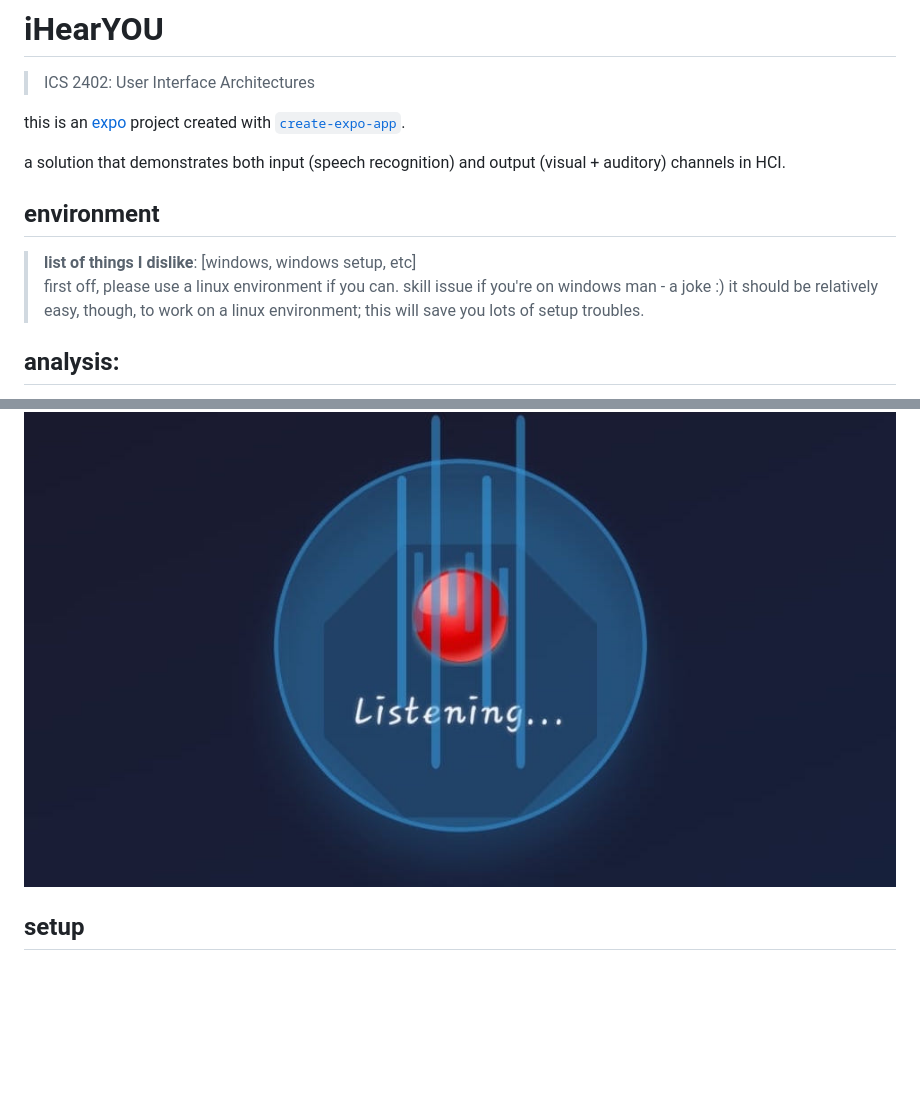
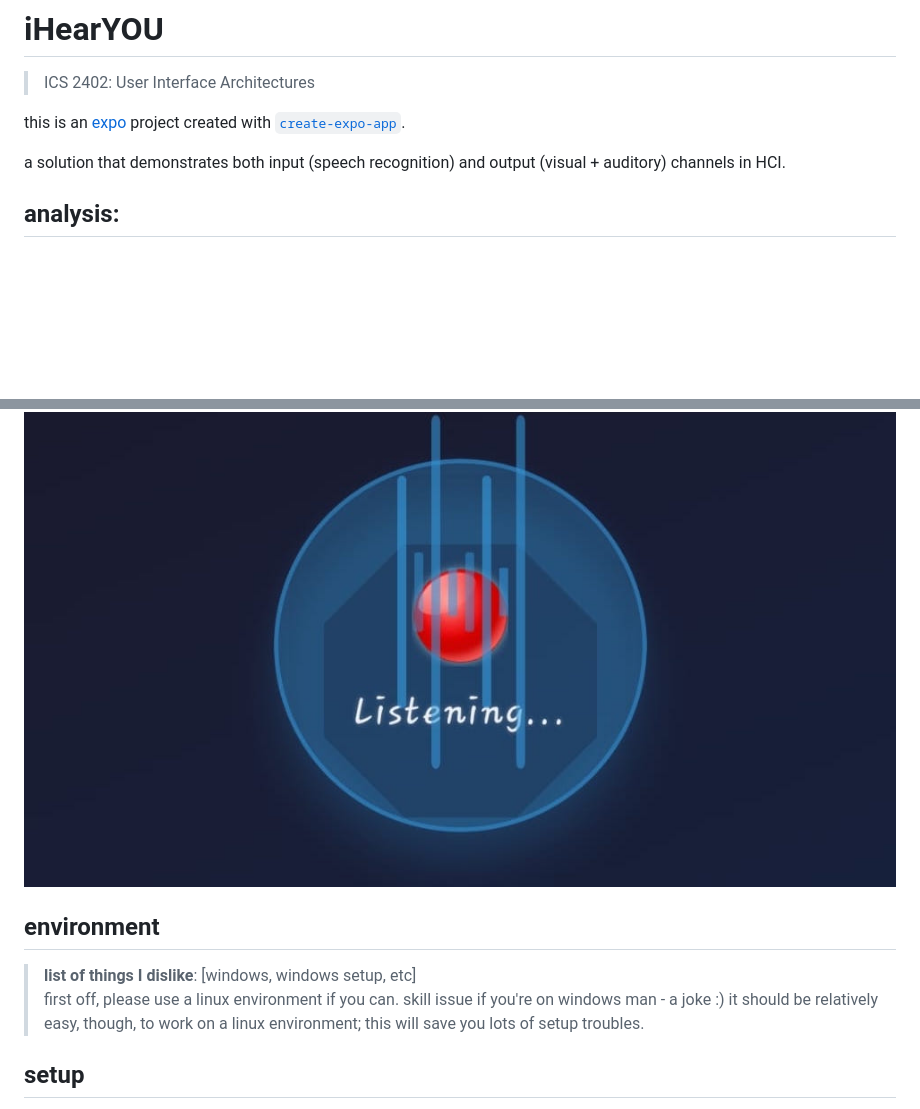
Before and after one commit to Yume-Lock/iHearYOU, a Markdown page: README.md, 2 parts joined by grey strips. Rendered like a GitHub page; blank space fills up the shorter version.

```diff
--- a/README.md
+++ b/README.md
@@ -6,10 +6,6 @@ this is an [expo](https://expo.dev) project created with [`create-expo-app`](htt
 
 
 a solution that demonstrates both input (speech recognition) and output (visual + auditory) channels in HCI.
-
-## environment
-> **list of things I dislike**: [windows, windows setup, etc]
-> first off, please use a linux environment if you can. skill issue if you're on windows man - a joke :) it should be relatively easy, though, to work on a linux environment; this will save you lots of setup troubles.
 
 ## analysis:
 “hold up and analyze” —raekwon :)
@@ -28,6 +24,10 @@ in this context the structure/working of the ihearyou application should be/is a
 
 ![iHearYOU](./hello-listening.jpeg)
 
+
+## environment
+> **list of things I dislike**: [windows, windows setup, etc]
+> first off, please use a linux environment if you can. skill issue if you're on windows man - a joke :) it should be relatively easy, though, to work on a linux environment; this will save you lots of setup troubles.
 
 ## setup
 > **[!NOTE]**:
```
Also changed, not shown: other parts of README.md (+6 -6 lines).
